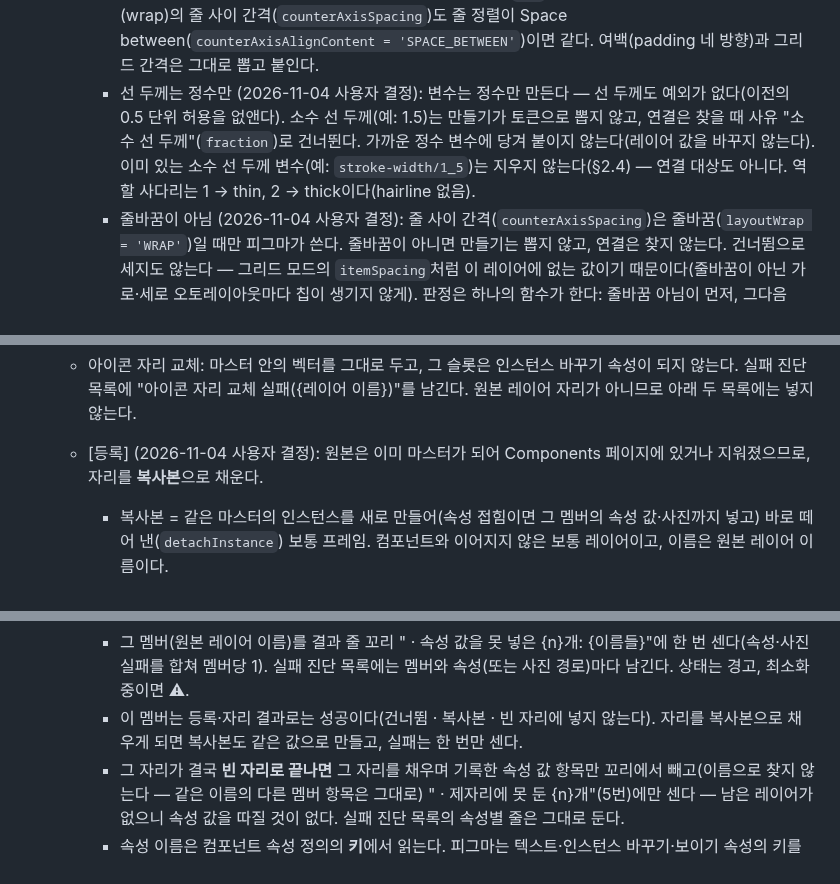
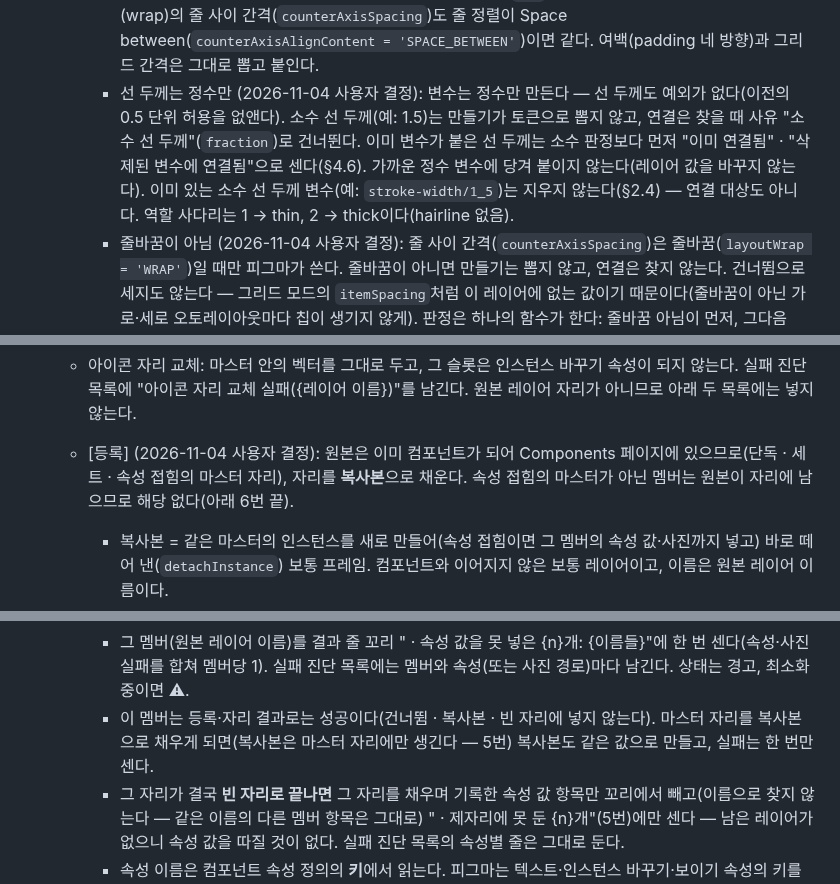
Before and after one commit to xnauddl/design, a Markdown page: docs/ia-v3.md, 3 parts joined by grey strips. GitHub-like rendering.

Commit message:
docs(명세): 실기 ② 반영분 검토 — 복사본은 마스터 자리만 · 붙은 소수 선 두께는 이미 연결됨
- §4.7 5번: 원본은 컴포넌트가 되어 Components 페이지에 있음(단독 · 세트 · 속성 접힘의 마스터 자리)
- §4.7 6번: 복사본은 마스터 자리에만
- §2.11: 이미 붙은 선 두께는 소수 판정보다 먼저 이미 연결됨 · 삭제된 변수

Co-Authored-By: Claude Opus 5.5 <noreply@anthropic.com>
Claude-Session: https://claude.ai/code/session_01PEuwdZy2ToD2vZkVtDDd7m

```diff
--- a/docs/ia-v3.md
+++ b/docs/ia-v3.md
@@ -169,7 +169,7 @@
       - 색: 화면의 #RRGGBB(채널마다 0~255 반올림)가 같고, 칠하기와 변수가 모두 불투명(투명도 1)일 때 같다. 반투명 칠하기·그림자 색은 언제나 건너뛴다("반투명" — 색 변수를 붙이면 칠하기 불투명도가 변수 값으로 바뀌므로). 투명도가 1이 아닌 색 변수는 연결 대상에서 뺀다(그 색의 칠하기는 다른 같은 색 변수에 붙거나 "매칭 없음").
       - 텍스트 스타일: 스타일이 정하는 모든 글자 속성(크기·줄 높이·자간·글꼴·대소문자·밑줄/취소선·문단 간격·들여쓰기)이 글자와 같을 때만 붙인다.
       - 사이 간격 자동 (2026-11-04, QA #3 불합격 1): 오토레이아웃 주 축 정렬이 Space between(`primaryAxisAlignItems = 'SPACE_BETWEEN'`)이면 사이 간격은 피그마가 계산한다. 저장된 숫자(`itemSpacing`)는 화면 값이 아니다. 그래서 만들기는 이 값을 토큰으로 뽑지 않고, 연결은 붙이지 않는다(사유 "사이 간격 자동"). 붙이면 피그마가 정렬을 왼쪽(`MIN`)으로 바꿔 레이어 모양이 바뀐다. 줄바꿈(wrap)의 줄 사이 간격(`counterAxisSpacing`)도 줄 정렬이 Space between(`counterAxisAlignContent = 'SPACE_BETWEEN'`)이면 같다. 여백(padding 네 방향)과 그리드 간격은 그대로 뽑고 붙인다.
-      - 선 두께는 정수만 (2026-11-04 사용자 결정): 변수는 정수만 만든다 — 선 두께도 예외가 없다(이전의 0.5 단위 허용을 없앤다). 소수 선 두께(예: 1.5)는 만들기가 토큰으로 뽑지 않고, 연결은 찾을 때 사유 "소수 선 두께"(`fraction`)로 건너뛴다. 가까운 정수 변수에 당겨 붙이지 않는다(레이어 값을 바꾸지 않는다). 이미 있는 소수 선 두께 변수(예: `stroke-width/1_5`)는 지우지 않는다(§2.4) — 연결 대상도 아니다. 역할 사다리는 1 → thin, 2 → thick이다(hairline 없음).
+      - 선 두께는 정수만 (2026-11-04 사용자 결정): 변수는 정수만 만든다 — 선 두께도 예외가 없다(이전의 0.5 단위 허용을 없앤다). 소수 선 두께(예: 1.5)는 만들기가 토큰으로 뽑지 않고, 연결은 찾을 때 사유 "소수 선 두께"(`fraction`)로 건너뛴다. 이미 변수가 붙은 선 두께는 소수 판정보다 먼저 "이미 연결됨" · "삭제된 변수에 연결됨"으로 센다(§4.6). 가까운 정수 변수에 당겨 붙이지 않는다(레이어 값을 바꾸지 않는다). 이미 있는 소수 선 두께 변수(예: `stroke-width/1_5`)는 지우지 않는다(§2.4) — 연결 대상도 아니다. 역할 사다리는 1 → thin, 2 → thick이다(hairline 없음).
       - 줄바꿈이 아님 (2026-11-04 사용자 결정): 줄 사이 간격(`counterAxisSpacing`)은 줄바꿈(`layoutWrap = 'WRAP'`)일 때만 피그마가 쓴다. 줄바꿈이 아니면 만들기는 뽑지 않고, 연결은 찾지 않는다. 건너뜀으로 세지도 않는다 — 그리드 모드의 `itemSpacing`처럼 이 레이어에 없는 값이기 때문이다(줄바꿈이 아닌 가로·세로 오토레이아웃마다 칩이 생기지 않게). 판정은 하나의 함수가 한다: 줄바꿈 아님이 먼저, 그다음 Space between. 만들기 추출 · 연결 찾기 · 연결 직전 다시 확인이 같은 함수를 쓴다.
     - **붙이는 일은 사용자가 버튼을 눌러서만 한다.** 레이어 › 연결의 [🔗 n곳 연결]과 [기존 스타일 연결]뿐이다. 마법사·만들기는 레이어에 변수를 붙이지 않는다. 연결할 때 각 자리를 다시 확인해, 그 사이 붙었거나 스타일이 생겼거나 값이 달라진 곳은 건너뛴다.
     - **인스턴스 안쪽은 건드리지 않는다**(변수 연결·텍스트 스타일 연결 모두).
@@ -1022,7 +1022,7 @@
 5. **못 넣으면 페이지 맨 위에 두지 않는다.** 부모가 없어졌거나 넣기가 실패하면 인스턴스를 페이지 맨 위(0, 0)에 두지 않고 지운다. 인스턴스 만들기(`createInstance`) 자체가 실패해도 같다.
    - [묶기]: 원본을 그대로 둔다(원본은 아직 지우지 않았다).
    - 아이콘 자리 교체: 마스터 안의 벡터를 그대로 두고, 그 슬롯은 인스턴스 바꾸기 속성이 되지 않는다. 실패 진단 목록에 "아이콘 자리 교체 실패({레이어 이름})"를 남긴다. 원본 레이어 자리가 아니므로 아래 두 목록에는 넣지 않는다.
-   - [등록] (2026-11-04 사용자 결정): 원본은 이미 마스터가 되어 Components 페이지에 있거나 지워졌으므로, 자리를 **복사본**으로 채운다.
+   - [등록] (2026-11-04 사용자 결정): 원본은 이미 컴포넌트가 되어 Components 페이지에 있으므로(단독 · 세트 · 속성 접힘의 마스터 자리), 자리를 **복사본**으로 채운다. 속성 접힘의 마스터가 아닌 멤버는 원본이 자리에 남으므로 해당 없다(아래 6번 끝).
      - 복사본 = 같은 마스터의 인스턴스를 새로 만들어(속성 접힘이면 그 멤버의 속성 값·사진까지 넣고) 바로 떼어 낸(`detachInstance`) 보통 프레임. 컴포넌트와 이어지지 않은 보통 레이어이고, 이름은 원본 레이어 이름이다.
      - 떼어 내는 것은 바깥 한 겹뿐이다. 복사본 안에 들어 있는 중첩 인스턴스(아이콘 자리 교체로 넣은 아이콘 인스턴스 등)는 그 컴포넌트에 연결된 채로 남는다.
      - 복사본도 1~4번 규칙으로 같은 자리에 넣는다. 넣지 못하면 떼어 낸 프레임에 자식이 하나뿐일 때(예: 벡터 아이콘) 그 자식만 같은 규칙으로 넣어 본다.
@@ -1050,7 +1050,7 @@
    - **속성 값을 못 넣을 때 (2026-11-04 사용자 결정).** 속성 접힘에서 멤버 인스턴스에 속성 값(텍스트 · 인스턴스 바꾸기 · 보이기)이나 사진(fill 덮어쓰기)을 넣다가 실패하면, 인스턴스는 지우지 않고 그 자리에 둔다. 넣지 못한 속성·사진은 마스터 값 그대로다.
      - 속성 값은 한 번에 넣어 보고, 실패하면 속성마다 따로 넣어 본다. 그래도 안 되는 속성만 마스터 값으로 남는다.
      - 그 멤버(원본 레이어 이름)를 결과 줄 꼬리 " · 속성 값을 못 넣은 {n}개: {이름들}"에 한 번 센다(속성·사진 실패를 합쳐 멤버당 1). 실패 진단 목록에는 멤버와 속성(또는 사진 경로)마다 남긴다. 상태는 경고, 최소화 중이면 ⚠.
-     - 이 멤버는 등록·자리 결과로는 성공이다(건너뜀 · 복사본 · 빈 자리에 넣지 않는다). 자리를 복사본으로 채우게 되면 복사본도 같은 값으로 만들고, 실패는 한 번만 센다.
+     - 이 멤버는 등록·자리 결과로는 성공이다(건너뜀 · 복사본 · 빈 자리에 넣지 않는다). 마스터 자리를 복사본으로 채우게 되면(복사본은 마스터 자리에만 생긴다 — 5번) 복사본도 같은 값으로 만들고, 실패는 한 번만 센다.
      - 그 자리가 결국 **빈 자리로 끝나면** 그 자리를 채우며 기록한 속성 값 항목만 꼬리에서 빼고(이름으로 찾지 않는다 — 같은 이름의 다른 멤버 항목은 그대로) " · 제자리에 못 둔 {n}개"(5번)에만 센다 — 남은 레이어가 없으니 속성 값을 따질 것이 없다. 실패 진단 목록의 속성별 줄은 그대로 둔다.
      - 속성 이름은 컴포넌트 속성 정의의 **키**에서 읽는다. 피그마는 텍스트·인스턴스 바꾸기·보이기 속성의 키를 "이름#id"(예: `Title#12:3`)로 주고, 정의 값에는 이름이 없다. 키 끝의 "#…"를 떼면 이름이다. 베리언트 속성은 키에 "#"가 없으므로 키가 곧 이름이다.
    - 속성 접힘에서 마스터가 아닌 멤버는 원본이 자리에 남아 있으므로 5번의 복사본으로 가지 않는다. 넣기에 실패하면 [묶기]처럼 원본을 그대로 두고 " · 제자리에 못 둔"에 센다.
```
